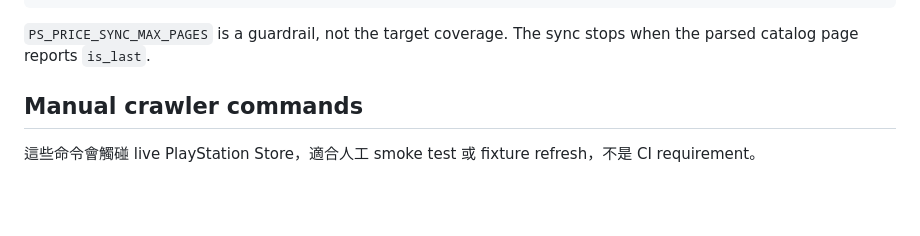
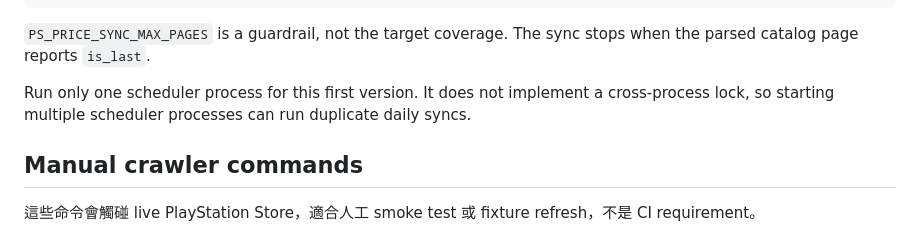
Before and after one commit to SamWang32191/ps-price, a Markdown page: README.md, the part around the change. GitHub-like rendering; blank space fills up the shorter version.

Commit message:
docs: document scheduler single process limit

````diff
--- a/README.md
+++ b/README.md
@@ -64,6 +64,8 @@ uv run python manage.py sync_ps_store --mode catalog-and-snapshot --until-last -
 ```
 
 `PS_PRICE_SYNC_MAX_PAGES` is a guardrail, not the target coverage. The sync stops when the parsed catalog page reports `is_last`.
+
+Run only one scheduler process for this first version. It does not implement a cross-process lock, so starting multiple scheduler processes can run duplicate daily syncs.
 
 ## Manual crawler commands
 
````
